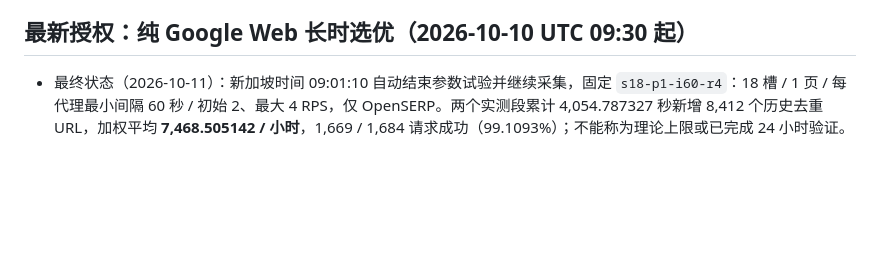
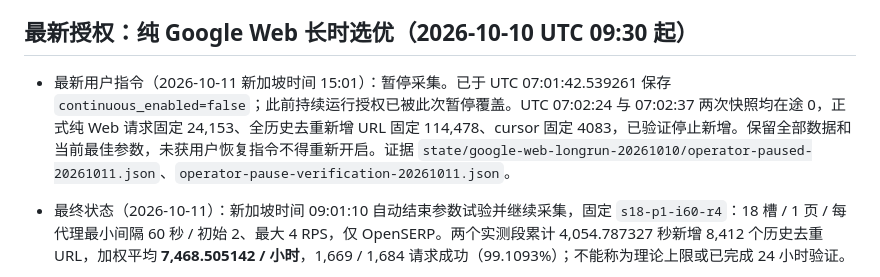
Before and after one commit to Ally1212/realtime-web-search, a Markdown page: AGENTS.md, the part around the change. Rendered like a GitHub page; blank space fills up the shorter version.

Commit message:
Record operator pause and verified collection drain

```diff
--- a/AGENTS.md
+++ b/AGENTS.md
@@ -56,6 +56,7 @@
 
 ## 最新授权：纯 Google Web 长时选优（2026-10-10 UTC 09:30 起）
 
+- 最新用户指令（2026-10-11 新加坡时间 15:01）：暂停采集。已于 UTC 07:01:42.539261 保存 `continuous_enabled=false`；此前持续运行授权已被此次暂停覆盖。UTC 07:02:24 与 07:02:37 两次快照均在途 0，正式纯 Web 请求固定 24,153、全历史去重新增 URL 固定 114,478、cursor 固定 4083，已验证停止新增。保留全部数据和当前最佳参数，未获用户恢复指令不得重新开启。证据 `state/google-web-longrun-20261010/operator-paused-20261011.json`、`operator-pause-verification-20261011.json`。
 - 最终状态（2026-10-11）：新加坡时间 09:01:10 自动结束参数试验并继续采集，固定 `s18-p1-i60-r4`：18 槽 / 1 页 / 每代理最小间隔 60 秒 / 初始 2、最大 4 RPS，仅 OpenSERP。两个实测段累计 4,054.787327 秒新增 8,412 个历史去重 URL，加权平均 **7,468.505142 / 小时**，1,669 / 1,684 请求成功（99.1093%）；不能称为理论上限或已完成 24 小时验证。
 - UTC 01:45:31 独立只读数据库复算全部 12 个正式纯 Web 窗口通过，连续 55,027.644762 秒共新增 74,670，完整包含失败、等待、维护和两页排空故障停机；这是全实验平均，不能与选中配置平均混淆。原混合来源窗口和旧 r3 不参与选优，同配置短复测全部加权。
 - UTC 01:46:02 已确认选优后实际新增 5,418 个 URL，worker 无重启/OOM、正文基线不变、News/Trends/RSS 关闭。监督服务正常结束；`realtime-google-serp.service` active/enabled，开机读取 current-compose.json，compose.override.yaml 一致。证据 `final.json`、`final-runtime-verification.json`、`measurement-audit-phase10-20261011T014531.json`。网站关闭仍优先，不自动覆盖用户设置。
```
